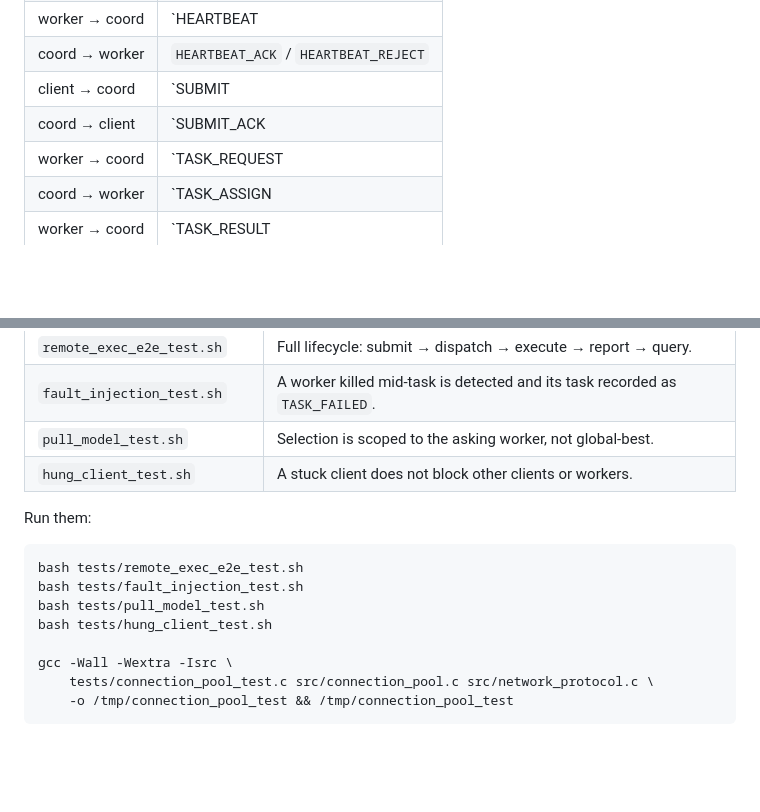
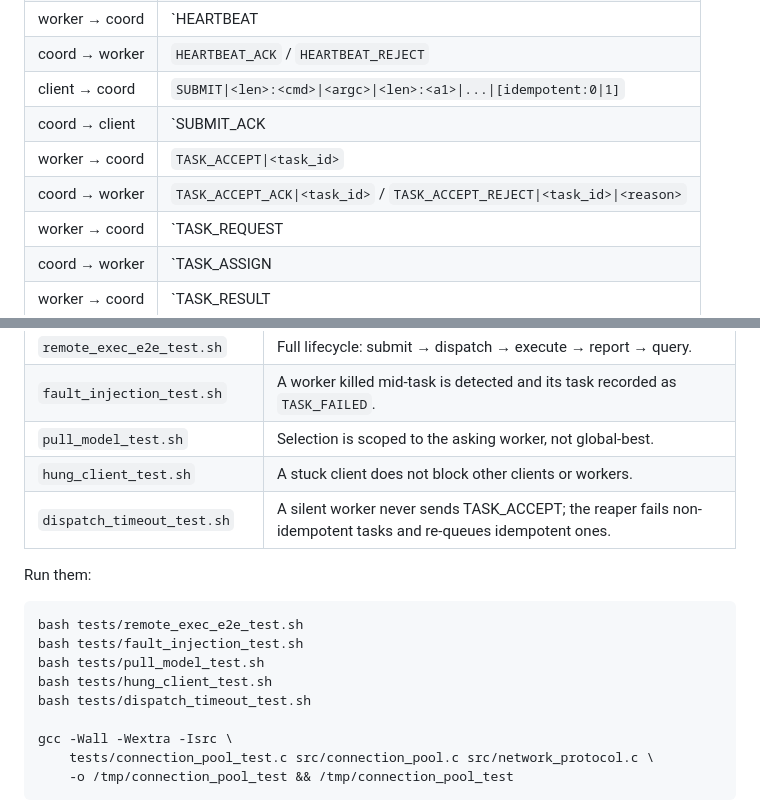
Before and after one commit to pavankumargp6/intelligent-distributed-runtime, a Markdown page: README.md, 2 parts joined by grey strips. Drawn GitHub-style; blank space fills up the shorter version.

Commit message:
README: protocol table and tests table follow-through
The Phase 4f commit updated the Limitations section but
missed three doc edits:

- Protocol table now has TASK_ACCEPT / TASK_ACCEPT_ACK /
  TASK_ACCEPT_REJECT rows.
- SUBMIT row shows the optional trailing [idempotent:0|1]
  field.
- Tests table gains dispatch_timeout_test.sh, and the
  'run them' code fence gains the corresponding bash line.

```diff
--- a/README.md
+++ b/README.md
@@ -61,8 +61,10 @@ corrupt the message.
 | coord → worker   | `REGISTER_ACK` / `REGISTER_REJECT`                            |
 | worker → coord   | `HEARTBEAT|<id>`                                              |
 | coord → worker   | `HEARTBEAT_ACK` / `HEARTBEAT_REJECT`                          |
-| client → coord   | `SUBMIT|<len>:<cmd>|<argc>|<len>:<a1>|...`                    |
+| client → coord   | `SUBMIT\|<len>:<cmd>\|<argc>\|<len>:<a1>\|...\|[idempotent:0\|1]` |
 | coord → client   | `SUBMIT_ACK|<task_id>` / `SUBMIT_REJECT`                      |
+| worker → coord   | `TASK_ACCEPT\|<task_id>`                                    |
+| coord → worker   | `TASK_ACCEPT_ACK\|<task_id>` / `TASK_ACCEPT_REJECT\|<task_id>\|<reason>` |
 | worker → coord   | `TASK_REQUEST|<worker_id>`                                    |
 | coord → worker   | `TASK_ASSIGN|<id>|<len>:<cmd>|<argc>|<a1>|...` / `NO_TASK`    |
 | worker → coord   | `TASK_RESULT|<task_id>|<worker_id>|<exit>|<state>`            |
@@ -127,6 +129,7 @@ down processes, and exit non-zero on failure.
 | `fault_injection_test.sh`   | A worker killed mid-task is detected and its task recorded as `TASK_FAILED`. |
 | `pull_model_test.sh`        | Selection is scoped to the asking worker, not global-best.          |
 | `hung_client_test.sh`       | A stuck client does not block other clients or workers.             |
+| `dispatch_timeout_test.sh` | A silent worker never sends TASK_ACCEPT; the reaper fails non-idempotent tasks and re-queues idempotent ones. |
 
 Run them:
 
@@ -134,6 +137,7 @@ Run them:
     bash tests/fault_injection_test.sh
     bash tests/pull_model_test.sh
     bash tests/hung_client_test.sh
+    bash tests/dispatch_timeout_test.sh
 
     gcc -Wall -Wextra -Isrc \
         tests/connection_pool_test.c src/connection_pool.c src/network_protocol.c \
```
